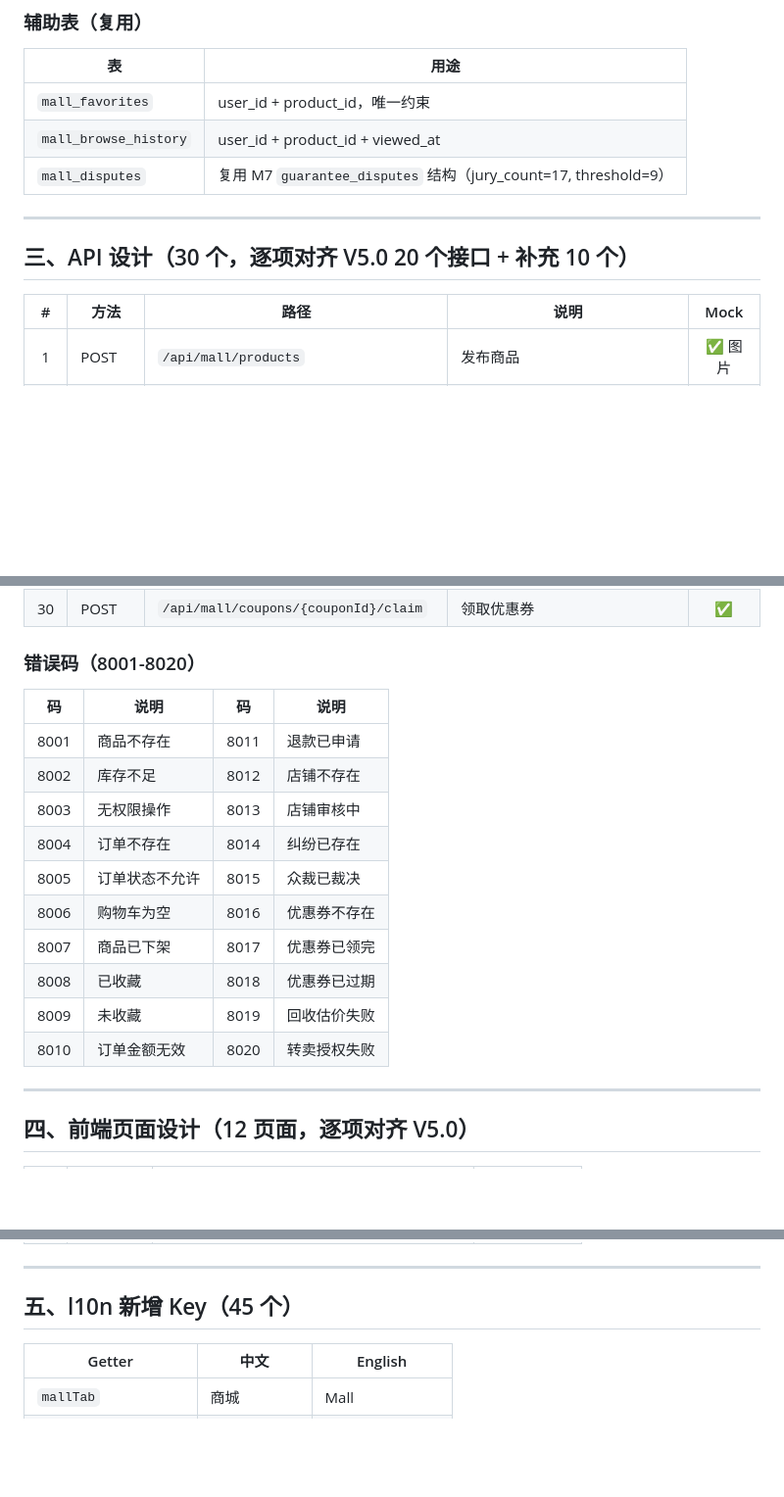
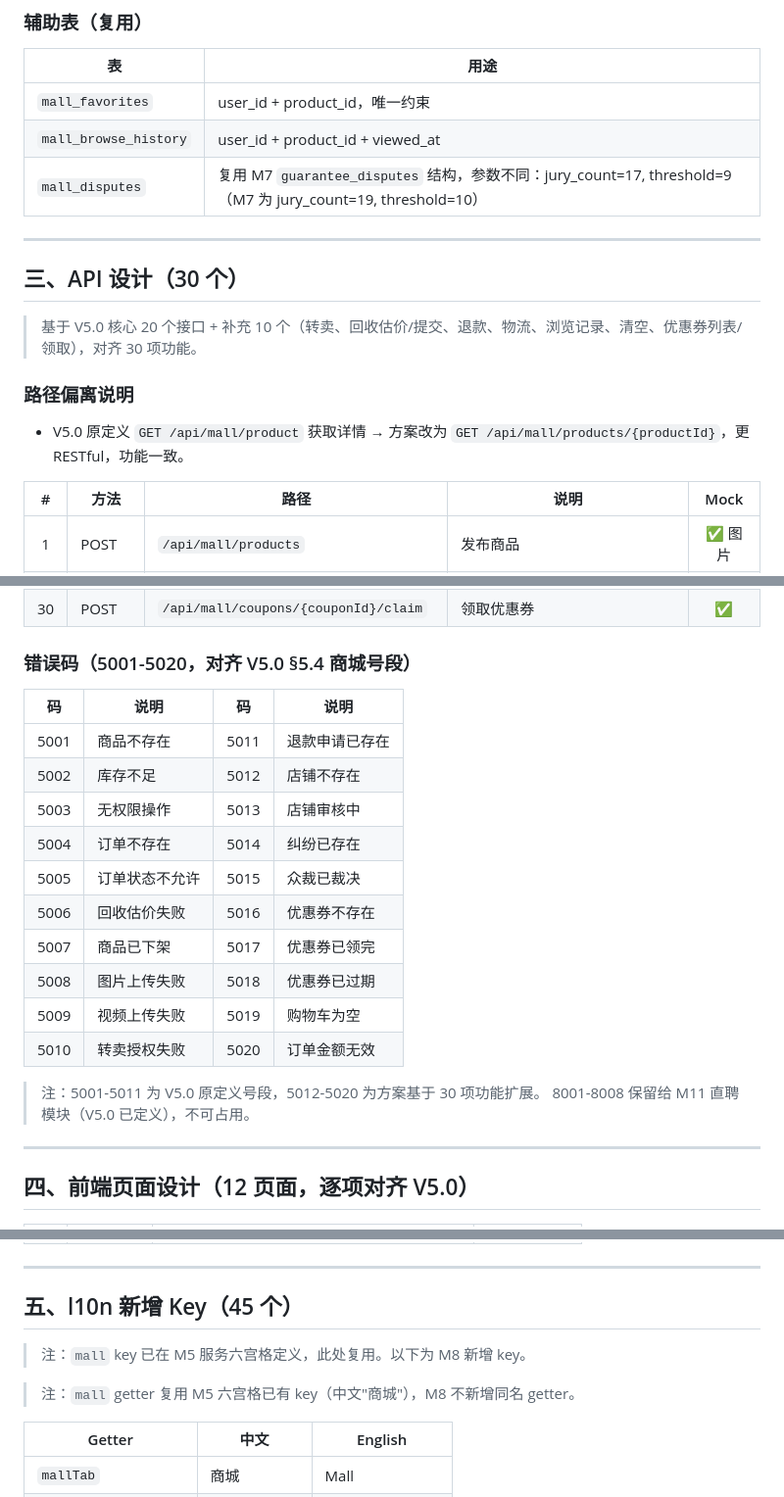
Before and after one commit to vicrr2025-web/Dochat, a Markdown page: docs/design/M8-电波商城.md, 3 parts joined by grey strips. Shown at 98% size. Rendered like a GitHub page; blank space fills up the shorter version.

Commit message:
fix: M8 错误码改回 V5.0 5001-5020 + 对齐标注
P0-1/P0-2: 8001-8020→5001-5020，严格对齐 V5.0 §5.4
P1: mall l10n 复用 M5 标注、众裁 jury 差异 17/9 vs 19/10
P1: API 数量标注基于 V5.0 20 核心接口

```diff
--- a/docs/design/M8-电波商城.md
+++ b/docs/design/M8-电波商城.md
@@ -125,11 +125,16 @@ CREATE TABLE mall_coupons (
 |------|------|
 | `mall_favorites` | user_id + product_id，唯一约束 |
 | `mall_browse_history` | user_id + product_id + viewed_at |
-| `mall_disputes` | 复用 M7 `guarantee_disputes` 结构（jury_count=17, threshold=9） |
+| `mall_disputes` | 复用 M7 `guarantee_disputes` 结构，参数不同：jury_count=17, threshold=9（M7 为 jury_count=19, threshold=10） |
 
 ---
 
-## 三、API 设计（30 个，逐项对齐 V5.0 20 个接口 + 补充 10 个）
+## 三、API 设计（30 个）
+
+> 基于 V5.0 核心 20 个接口 + 补充 10 个（转卖、回收估价/提交、退款、物流、浏览记录、清空、优惠券列表/领取），对齐 30 项功能。
+
+### 路径偏离说明
+- V5.0 原定义 `GET /api/mall/product` 获取详情 → 方案改为 `GET /api/mall/products/{productId}`，更 RESTful，功能一致。
 
 | # | 方法 | 路径 | 说明 | Mock |
 |:---:|------|------|------|:---:|
@@ -164,20 +169,23 @@ CREATE TABLE mall_coupons (
 | 29 | GET | `/api/mall/coupons` | 可用优惠券 | ✅ Mock |
 | 30 | POST | `/api/mall/coupons/{couponId}/claim` | 领取优惠券 | ✅ |
 
-### 错误码（8001-8020）
+### 错误码（5001-5020，对齐 V5.0 §5.4 商城号段）
 
 | 码 | 说明 | 码 | 说明 |
 |:---:|------|:---:|------|
-| 8001 | 商品不存在 | 8011 | 退款已申请 |
-| 8002 | 库存不足 | 8012 | 店铺不存在 |
-| 8003 | 无权限操作 | 8013 | 店铺审核中 |
-| 8004 | 订单不存在 | 8014 | 纠纷已存在 |
-| 8005 | 订单状态不允许 | 8015 | 众裁已裁决 |
-| 8006 | 购物车为空 | 8016 | 优惠券不存在 |
-| 8007 | 商品已下架 | 8017 | 优惠券已领完 |
-| 8008 | 已收藏 | 8018 | 优惠券已过期 |
-| 8009 | 未收藏 | 8019 | 回收估价失败 |
-| 8010 | 订单金额无效 | 8020 | 转卖授权失败 |
+| 5001 | 商品不存在 | 5011 | 退款申请已存在 |
+| 5002 | 库存不足 | 5012 | 店铺不存在 |
+| 5003 | 无权限操作 | 5013 | 店铺审核中 |
+| 5004 | 订单不存在 | 5014 | 纠纷已存在 |
+| 5005 | 订单状态不允许 | 5015 | 众裁已裁决 |
+| 5006 | 回收估价失败 | 5016 | 优惠券不存在 |
+| 5007 | 商品已下架 | 5017 | 优惠券已领完 |
+| 5008 | 图片上传失败 | 5018 | 优惠券已过期 |
+| 5009 | 视频上传失败 | 5019 | 购物车为空 |
+| 5010 | 转卖授权失败 | 5020 | 订单金额无效 |
+
+> 注：5001-5011 为 V5.0 原定义号段，5012-5020 为方案基于 30 项功能扩展。
+> 8001-8008 保留给 M11 直聘模块（V5.0 已定义），不可占用。
 
 ---
 
@@ -201,6 +209,10 @@ CREATE TABLE mall_coupons (
 ---
 
 ## 五、l10n 新增 Key（45 个）
+
+> 注：`mall` key 已在 M5 服务六宫格定义，此处复用。以下为 M8 新增 key。
+
+> 注：`mall` getter 复用 M5 六宫格已有 key（中文"商城"），M8 不新增同名 getter。
 
 | Getter | 中文 | English |
 |------|------|------|
```
